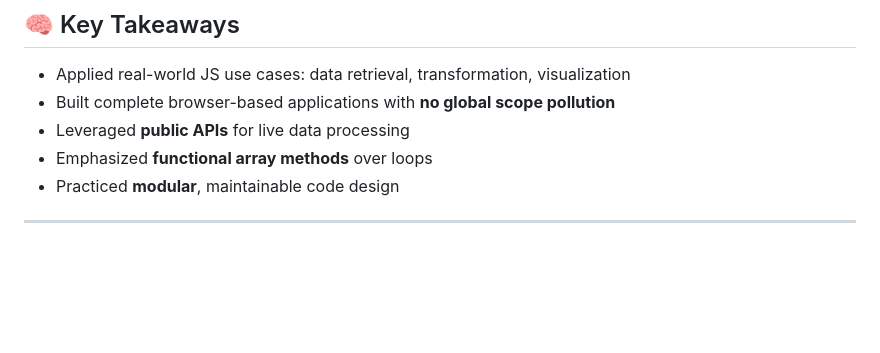
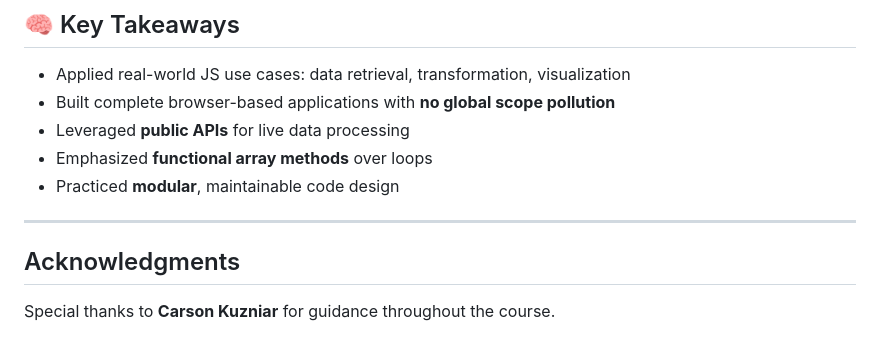
Before and after one commit to NanniCandido/client-side-programming, a Markdown page: README.md, the part around the change. GitHub-like rendering; blank space fills up the shorter version.

Commit message:
Update README.md
Thanks to the instructor.

```diff
--- a/README.md
+++ b/README.md
@@ -87,3 +87,6 @@ This repository presents selected assignments that explore JavaScript fundamenta
 - Practiced **modular**, maintainable code design
 
 ---
+
+## Acknowledgments
+Special thanks to **Carson Kuzniar** for guidance throughout the course.
```
